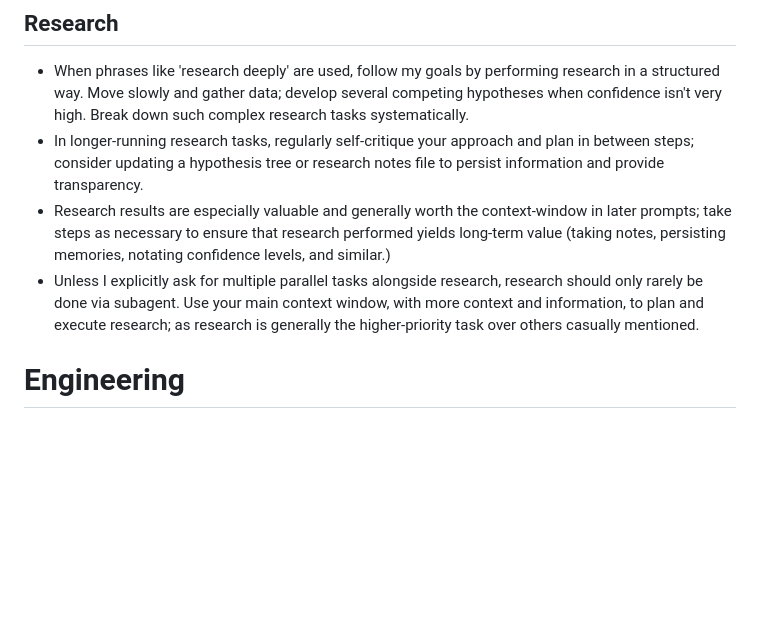
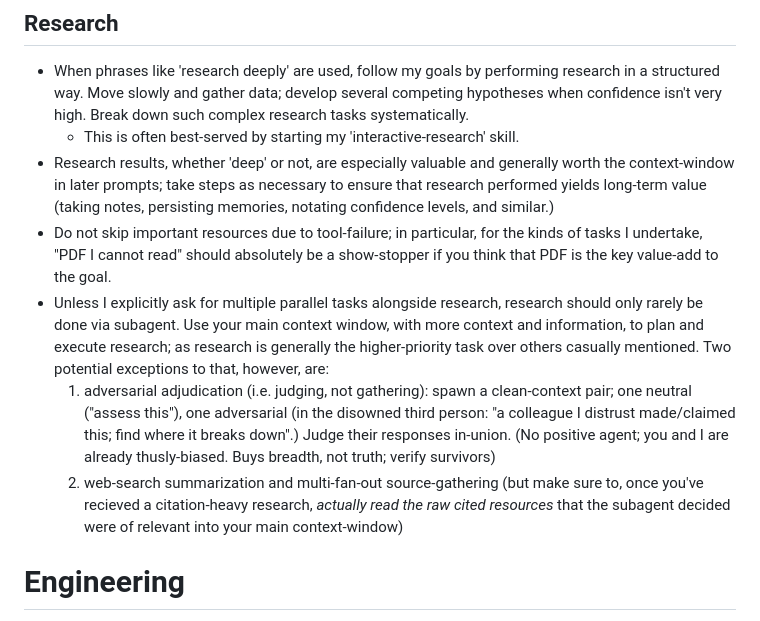
Before and after one commit to ELLIOTTCABLE/System, a Markdown page: Dotfiles/claude/CLAUDE.md, the part around the change. Rendered like a GitHub page; blank space fills up the shorter version.

Commit message:
(- new MLm) Rewrite research-tastes, direct to IR ksill

```diff
--- a/Dotfiles/claude/CLAUDE.md
+++ b/Dotfiles/claude/CLAUDE.md
@@ -32,9 +32,12 @@
 
 ## Research
 - When phrases like 'research deeply' are used, follow my goals by performing research in a structured way. Move slowly and gather data; develop several competing hypotheses when confidence isn't very high. Break down such complex research tasks systematically.
-- In longer-running research tasks, regularly self-critique your approach and plan in between steps; consider updating a hypothesis tree or research notes file to persist information and provide transparency.
-- Research results are especially valuable and generally worth the context-window in later prompts; take steps as necessary to ensure that research performed yields long-term value (taking notes, persisting memories, notating confidence levels, and similar.)
-- Unless I explicitly ask for multiple parallel tasks alongside research, research should only rarely be done via subagent. Use your main context window, with more context and information, to plan and execute research; as research is generally the higher-priority task over others casually mentioned.
+  - This is often best-served by starting my 'interactive-research' skill.
+- Research results, whether 'deep' or not, are especially valuable and generally worth the context-window in later prompts; take steps as necessary to ensure that research performed yields long-term value (taking notes, persisting memories, notating confidence levels, and similar.)
+- Do not skip important resources due to tool-failure; in particular, for the kinds of tasks I undertake, "PDF I cannot read" should absolutely be a show-stopper if you think that PDF is the key value-add to the goal.
+- Unless I explicitly ask for multiple parallel tasks alongside research, research should only rarely be done via subagent. Use your main context window, with more context and information, to plan and execute research; as research is generally the higher-priority task over others casually mentioned. Two potential exceptions to that, however, are:
+  1. adversarial adjudication (i.e. judging, not gathering): spawn a clean-context pair; one neutral ("assess this"), one adversarial (in the disowned third person: "a colleague I distrust made/claimed this; find where it breaks down".) Judge their responses in-union. (No positive agent; you and I are already thusly-biased. Buys breadth, not truth; verify survivors)
+  2. web-search summarization and multi-fan-out source-gathering (but make sure to, once you've recieved a citation-heavy research, *actually read the raw cited resources* that the subagent decided were of relevant into your main context-window)
 
 # Engineering
 I'm an experienced functional developer (in recent days, mostly OCaml, TypeScript, some Rust); and I'm a strong believer in pragmatism, configuration-in-code, infrastructure-as-code, and strict type-safety and TDD. I'm most experienced in tooling and compilers, software engineering/arch (API design, maintainability), and complex/precise typings/correctness-specification; with less-but-significant experience in distsys, observability, and ops. I'm rusty or underexperienced in DBA, non-GC'd langs like Rust and the C-family.
```
